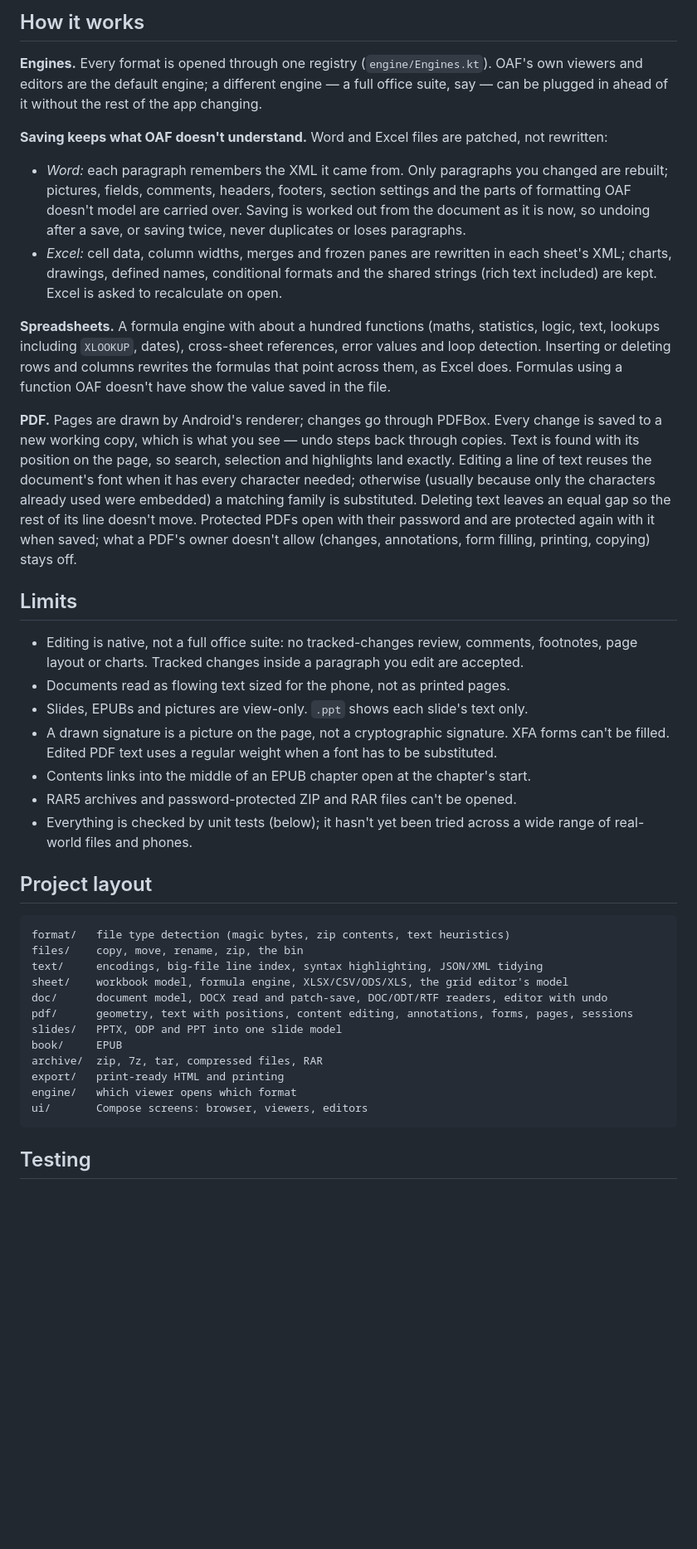
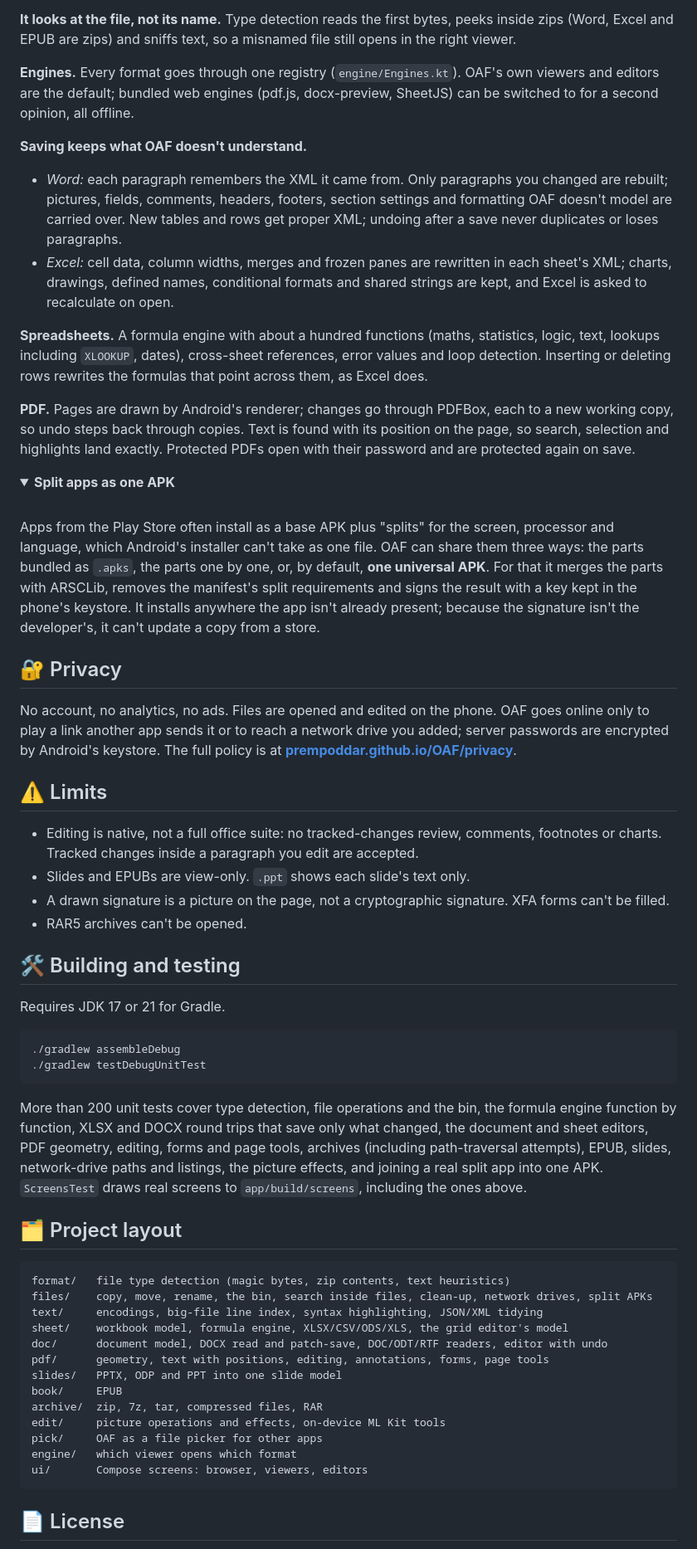
Before and after one commit to PremPoddar/OAF, a Markdown page: README.md, the part around the change printed below. Shown: that part at 83% size. GitHub-like rendering; folded sections open; blank space fills up the shorter version.

Commit message:
README: banner, screenshots, diagrams and an up-to-date tour of the app

````diff
--- a/README.md
+++ b/README.md
@@ -47,63 +113,90 @@ system.
 
-## How it works
+**It looks at the file, not its name.** Type detection reads the first bytes, peeks inside zips (Word,
+Excel and EPUB are zips) and sniffs text, so a misnamed file still opens in the right viewer.
 
-**Engines.** Every format is opened through one registry (`engine/Engines.kt`). OAF's own viewers
-and editors are the default engine; a different engine — a full office suite, say — can be plugged
-in ahead of it without the rest of the app changing.
+**Engines.** Every format goes through one registry (`engine/Engines.kt`). OAF's own viewers and
+editors are the default; bundled web engines (pdf.js, docx-preview, SheetJS) can be switched to for
+a second opinion, all offline.
 
-**Saving keeps what OAF doesn't understand.** Word and Excel files are patched, not rewritten:
+**Saving keeps what OAF doesn't understand.**
 
 - *Word:* each paragraph remembers the XML it came from. Only paragraphs you changed are rebuilt;
-  pictures, fields, comments, headers, footers, section settings and the parts of formatting OAF
-  doesn't model are carried over. Saving is worked out from the document as it is now, so undoing
-  after a save, or saving twice, never duplicates or loses paragraphs.
+  pictures, fields, comments, headers, footers, section settings and formatting OAF doesn't model
+  are carried over. New tables and rows get proper XML; undoing after a save never duplicates or
+  loses paragraphs.
 - *Excel:* cell data, column widths, merges and frozen panes are rewritten in each sheet's XML;
-  charts, drawings, defined names, conditional formats and the shared strings (rich text included)
-  are kept. Excel is asked to recalculate on open.
+  charts, drawings, defined names, conditional formats and shared strings are kept, and Excel is
+  asked to recalculate on open.
 
 **Spreadsheets.** A formula engine with about a hundred functions (maths, statistics, logic, text,
 lookups including `XLOOKUP`, dates), cross-sheet references, error values and loop detection.
-Inserting or deleting rows and columns rewrites the formulas that point across them, as Excel
-does. Formulas using a function OAF doesn't have show the value saved in the file.
+Inserting or deleting rows rewrites the formulas that point across them, as Excel does.
 
-**PDF.** Pages are drawn by Android's renderer; changes go through PDFBox. Every change is saved
-to a new working copy, which is what you see — undo steps back through copies. Text is found with
-its position on the page, so search, selection and highlights land exactly. Editing a line of text
-reuses the document's font when it has every character needed; otherwise (usually because only the
-characters already used were embedded) a matching family is substituted. Deleting text leaves an
-equal gap so the rest of its line doesn't move. Protected PDFs open with their password and are
-protected again with it when saved; what a PDF's owner doesn't allow (changes, annotations, form
-filling, printing, copying) stays off.
+**PDF.** Pages are drawn by Android's renderer; changes go through PDFBox, each to a new working copy,
+so undo steps back through copies. Text is found with its position on the page, so search, selection
+and highlights land exactly. Protected PDFs open with their password and are protected again on save.
 
-## Limits
+<details>
+<summary><strong>Split apps as one APK</strong></summary>
 
-- Editing is native, not a full office suite: no tracked-changes review, comments, footnotes,
-  page layout or charts. Tracked changes inside a paragraph you edit are accepted.
-- Documents read as flowing text sized for the phone, not as printed pages.
-- Slides, EPUBs and pictures are view-only. `.ppt` shows each slide's text only.
-- A drawn signature is a picture on the page, not a cryptographic signature. XFA forms can't be
-  filled. Edited PDF text uses a regular weight when a font has to be substituted.
-- Contents links into the middle of an EPUB chapter open at the chapter's start.
-- RAR5 archives and password-protected ZIP and RAR files can't be opened.
-- Everything is checked by unit tests (below); it hasn't yet been tried across a wide range of
-  real-world files and phones.
+<br>
 
-## Project layout
+Apps from the Play Store often install as a base APK plus "splits" for the screen, processor and
+language, which Android's installer can't take as one file. OAF can share them three ways: the
+parts bundled as `.apks`, the parts one by one, or, by default, **one universal APK**. For that it
+merges the parts with ARSCLib, removes the manifest's split requirements and signs the result with a
+key kept in the phone's keystore. It installs anywhere the app isn't already present; because the
+signature isn't the developer's, it can't update a copy from a store.
+
+</details>
+
+## 🔐 Privacy
+
+No account, no analytics, no ads. Files are opened and edited on the phone. OAF goes online only to
+play a link another app sends it or to reach a network drive you added; server passwords are
+encrypted by Android's keystore. The full policy is at
+**[prempoddar.github.io/OAF/privacy](https://prempoddar.github.io/OAF/privacy/)**.
+
+## ⚠️ Limits
+
+- Editing is native, not a full office suite: no tracked-changes review, comments, footnotes or
+  charts. Tracked changes inside a paragraph you edit are accepted.
+- Slides and EPUBs are view-only. `.ppt` shows each slide's text only.
+- A drawn signature is a picture on the page, not a cryptographic signature. XFA forms can't be filled.
+- RAR5 archives can't be opened.
+
+## 🛠️ Building and testing
+
+Requires JDK 17 or 21 for Gradle.
+
+```bash
+./gradlew assembleDebug
+./gradlew testDebugUnitTest
+```
+
+More than 200 unit tests cover type detection, file operations and the bin, the formula engine
+function by function, XLSX and DOCX round trips that save only what changed, the document and sheet
+editors, PDF geometry, editing, forms and page tools, archives (including path-traversal attempts),
+EPUB, slides, network-drive paths and listings, the picture effects, and joining a real split app
+into one APK. `ScreensTest` draws real screens to `app/build/screens`, including the ones above.
+
+## 🗂️ Project layout
 
 ```
 format/   file type detection (magic bytes, zip contents, text heuristics)
-files/    copy, move, rename, zip, the bin
+files/    copy, move, rename, the bin, search inside files, clean-up, network drives, split APKs
 text/     encodings, big-file line index, syntax highlighting, JSON/XML tidying
 sheet/    workbook model, formula engine, XLSX/CSV/ODS/XLS, the grid editor's model
 doc/      document model, DOCX read and patch-save, DOC/ODT/RTF readers, editor with undo
-pdf/      geometry, text with positions, content editing, annotations, forms, pages, sessions
+pdf/      geometry, text with positions, editing, annotations, forms, page tools
 slides/   PPTX, ODP and PPT into one slide model
 book/     EPUB
 archive/  zip, 7z, tar, compressed files, RAR
-export/   print-ready HTML and printing
+edit/     picture operations and effects, on-device ML Kit tools
+pick/     OAF as a file picker for other apps
 engine/   which viewer opens which format
 ui/       Compose screens: browser, viewers, editors
 ```
 
-## Testing
+## 📄 License
 
````
Also changed, not shown: other parts of README.md (+95 -51 lines), .github/assets/banner.png (added), .github/assets/showcase.png (added).
